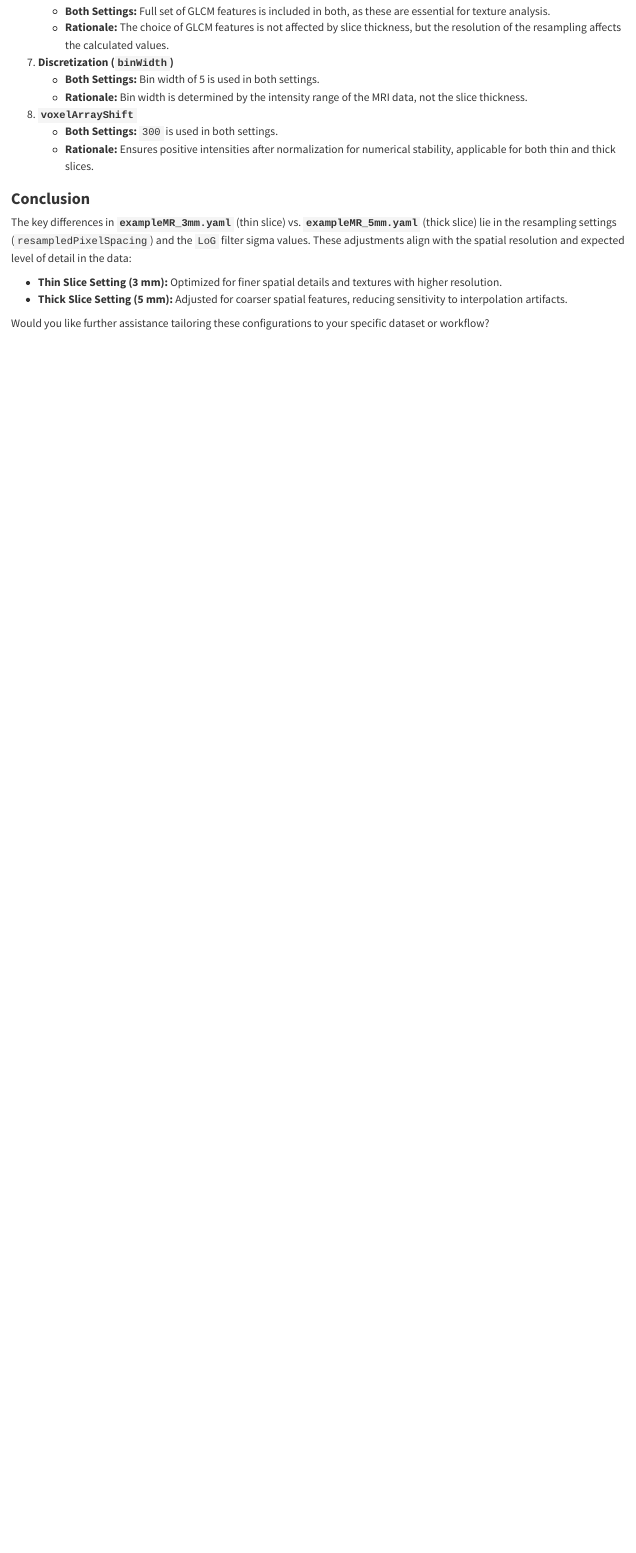
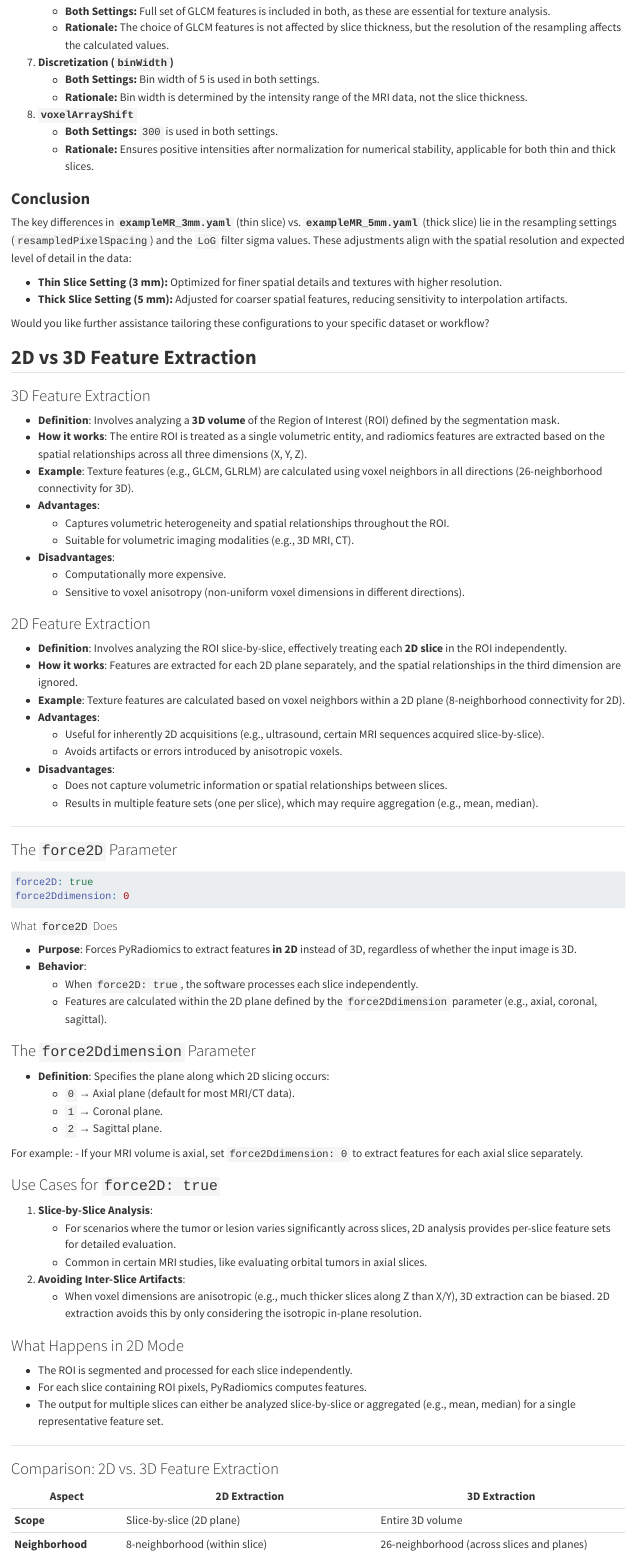
Before and after one commit to Lightbridge-KS/radio-ds-notes, a Quarto document (content/pyradiomics/pyradiomics-params-mr.qmd): the page in a window 1100 px wide, from 6700 px down. Rendered offline with R 4.5, knitr and Pandoc in place of Quarto, with nearby package versions; long lines of code are wrapped.

Commit message:
enhance documentation for 2D vs 3D feature extraction and add `force2D` parameter details

````diff
--- a/content/pyradiomics/pyradiomics-params-mr.qmd
+++ b/content/pyradiomics/pyradiomics-params-mr.qmd
@@ -308,3 +308,79 @@ The key differences in **`exampleMR_3mm.yaml`** (thin slice) vs. **`exampleMR_5m
 - **Thick Slice Setting (5 mm):** Adjusted for coarser spatial features, reducing sensitivity to interpolation artifacts.
 
 Would you like further assistance tailoring these configurations to your specific dataset or workflow?
+
+## **2D vs 3D Feature Extraction**
+
+
+### 3D Feature Extraction
+
+- **Definition**: Involves analyzing a **3D volume** of the Region of Interest (ROI) defined by the segmentation mask.
+- **How it works**: The entire ROI is treated as a single volumetric entity, and radiomics features are extracted based on the spatial relationships across all three dimensions (X, Y, Z).
+- **Example**: Texture features (e.g., GLCM, GLRLM) are calculated using voxel neighbors in all directions (26-neighborhood connectivity for 3D).
+- **Advantages**:
+  - Captures volumetric heterogeneity and spatial relationships throughout the ROI.
+  - Suitable for volumetric imaging modalities (e.g., 3D MRI, CT).
+- **Disadvantages**:
+  - Computationally more expensive.
+  - Sensitive to voxel anisotropy (non-uniform voxel dimensions in different directions).
+
+### 2D Feature Extraction
+
+- **Definition**: Involves analyzing the ROI slice-by-slice, effectively treating each **2D slice** in the ROI independently.
+- **How it works**: Features are extracted for each 2D plane separately, and the spatial relationships in the third dimension are ignored.
+- **Example**: Texture features are calculated based on voxel neighbors within a 2D plane (8-neighborhood connectivity for 2D).
+- **Advantages**:
+  - Useful for inherently 2D acquisitions (e.g., ultrasound, certain MRI sequences acquired slice-by-slice).
+  - Avoids artifacts or errors introduced by anisotropic voxels.
+- **Disadvantages**:
+  - Does not capture volumetric information or spatial relationships between slices.
+  - Results in multiple feature sets (one per slice), which may require aggregation (e.g., mean, median).
+
+---
+
+### The `force2D` Parameter
+
+```yaml
+force2D: true
+force2Ddimension: 0
+```
+
+#### What `force2D` Does
+
+- **Purpose**: Forces PyRadiomics to extract features **in 2D** instead of 3D, regardless of whether the input image is 3D.
+- **Behavior**:
+  - When `force2D: true`, the software processes each slice independently.
+  - Features are calculated within the 2D plane defined by the `force2Ddimension` parameter (e.g., axial, coronal, sagittal).
+
+### The `force2Ddimension` Parameter
+
+- **Definition**: Specifies the plane along which 2D slicing occurs:
+  - `0` → Axial plane (default for most MRI/CT data).
+  - `1` → Coronal plane.
+  - `2` → Sagittal plane.
+
+For example:
+- If your MRI volume is axial, set `force2Ddimension: 0` to extract features for each axial slice separately.
+
+### Use Cases for `force2D: true`
+
+1. **Slice-by-Slice Analysis**:
+   - For scenarios where the tumor or lesion varies significantly across slices, 2D analysis provides per-slice feature sets for detailed evaluation.
+   - Common in certain MRI studies, like evaluating orbital tumors in axial slices.
+2. **Avoiding Inter-Slice Artifacts**:
+   - When voxel dimensions are anisotropic (e.g., much thicker slices along Z than X/Y), 3D extraction can be biased. 2D extraction avoids this by only considering the isotropic in-plane resolution.
+
+### What Happens in 2D Mode
+
+- The ROI is segmented and processed for each slice independently.
+- For each slice containing ROI pixels, PyRadiomics computes features.
+- The output for multiple slices can either be analyzed slice-by-slice or aggregated (e.g., mean, median) for a single representative feature set.
+
+---
+
+### Comparison: 2D vs. 3D Feature Extraction
+
+| **Aspect**            | **2D Extraction**                                    | **3D Extraction**                                    |
+|------------------------|------------------------------------------------------|-----------------------------------------------------|
+| **Scope**             | Slice-by-slice (2D plane)                            | Entire 3D volume                                   |
+| **Neighborhood**      | 8-neighborhood (within slice)                        | 26-neighborhood (across slices and planes)         |
````
Also changed, not shown: content/pyradiomics/pyradiomics-params-mr.qmd (19 more changed lines).
